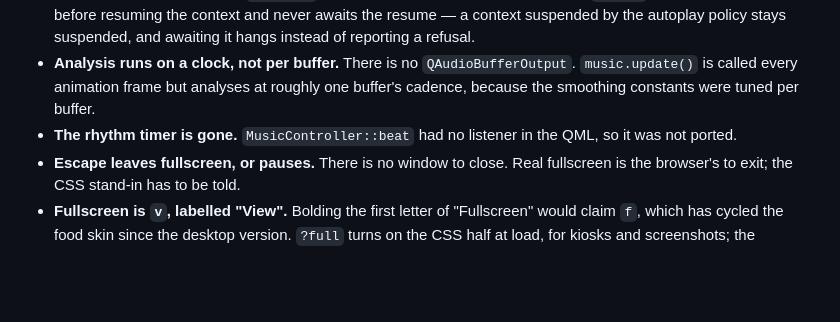
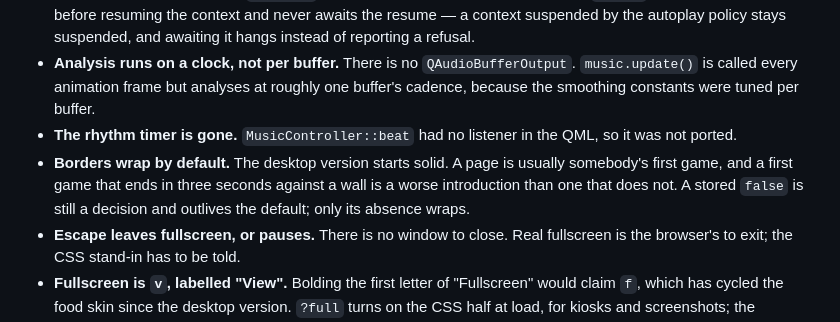
Before and after one commit to jhgundersen/oh-no-more-snake, a Markdown page: AGENTS.md, the part around the change. Rendered like a GitHub page; blank space fills up the shorter version.

```diff
--- a/AGENTS.md
+++ b/AGENTS.md
@@ -102,6 +102,10 @@ Each of these is a deliberate answer to something a browser cannot do. Do not
   were tuned per buffer.
 - **The rhythm timer is gone.** `MusicController::beat` had no listener in the
   QML, so it was not ported.
+- **Borders wrap by default.** The desktop version starts solid. A page is
+  usually somebody's first game, and a first game that ends in three seconds
+  against a wall is a worse introduction than one that does not. A stored
+  `false` is still a decision and outlives the default; only its absence wraps.
 - **Escape leaves fullscreen, or pauses.** There is no window to close. Real
   fullscreen is the browser's to exit; the CSS stand-in has to be told.
 - **Fullscreen is `v`, labelled "View".** Bolding the first letter of
```
Also changed, not shown: README.md (+3 -1 lines), screenshot.png, 3 other files.
